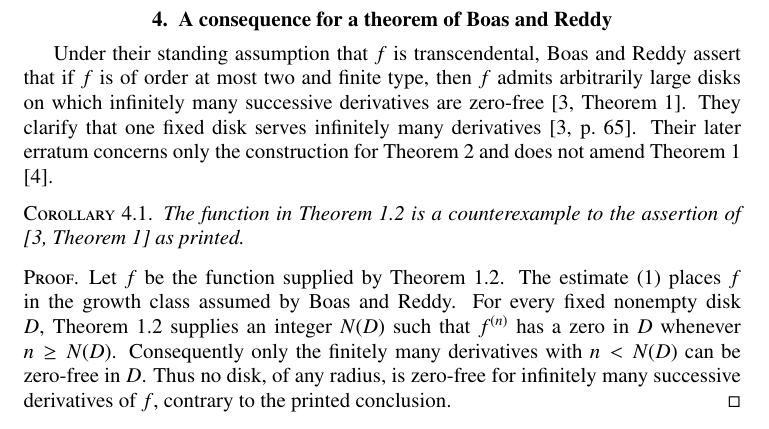
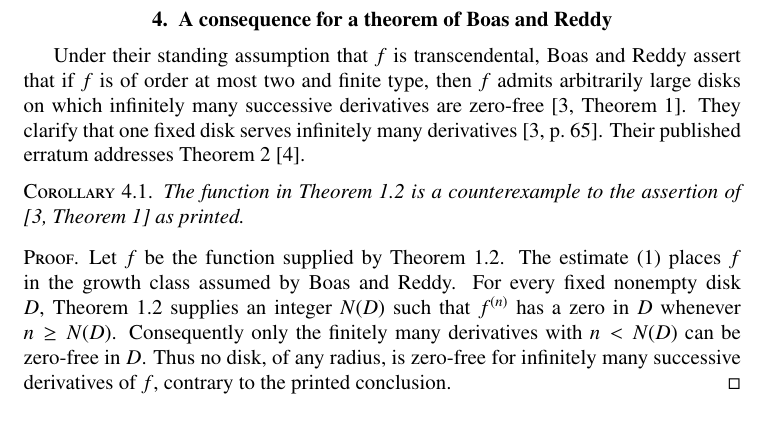
Before and after one commit to erichou1/cofinite-derivative-zeros, a LaTeX document (paper.tex): part of page 12 of 12, cut so that both start at the same text. Compiled offline with pdfLaTeX.

Commit message:
Clarify published erratum scope

```diff
--- a/paper.tex
+++ b/paper.tex
@@ -726,8 +726,7 @@ assert that if $f$ is of order at most two and finite type, then $f$ admits
 arbitrarily large disks on which infinitely many successive derivatives are
 zero-free \cite[Theorem~1]{BoasReddy1973}. They clarify that
 one fixed disk serves infinitely many derivatives \cite[p.~65]{BoasReddy1973}.
-Their later erratum concerns only the construction for Theorem~2 and does not
-amend Theorem~1 \cite{BoasReddy1975}.
+Their published erratum addresses Theorem~2 \cite{BoasReddy1975}.
 
 \begin{corollary}
 The function in Theorem~\ref{thm:main} is a counterexample to the assertion of
```
Also changed, not shown: paper.pdf.
